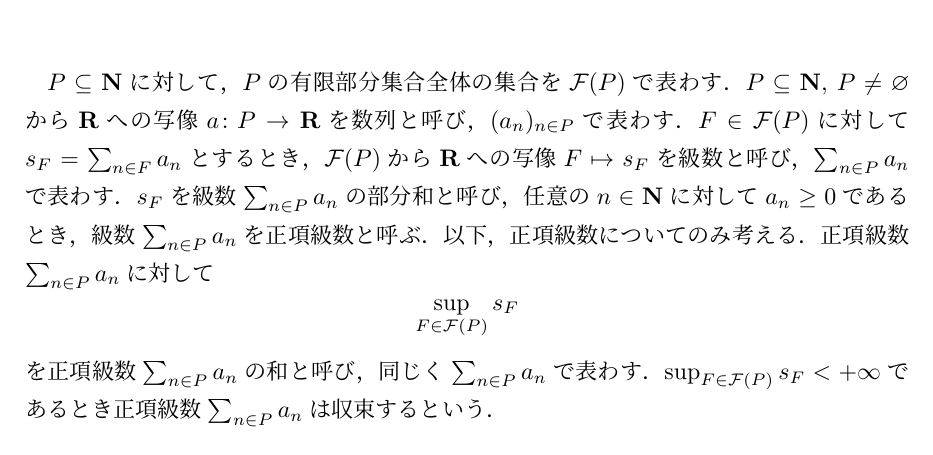
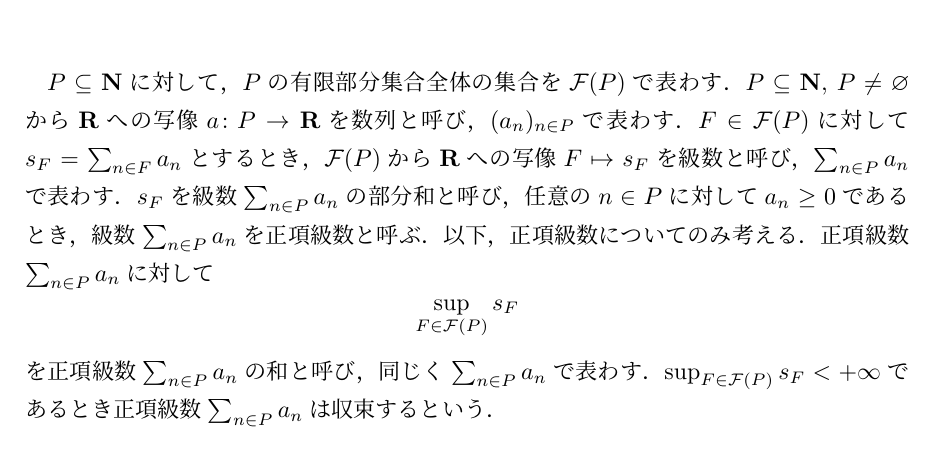
Before and after one commit to katatoshi/notes, a LaTeX document (partition_of_a_positive_series.tex): part of page 1 of 2, cut so that both start at the same text. Compiled offline with pLaTeX and dvipdfmx.

Commit message:
正項級数の和の分割についてのノートのtypoを修正

```diff
--- a/partition_of_a_positive_series.tex
+++ b/partition_of_a_positive_series.tex
@@ -11,7 +11,7 @@
 \author{katatoshi}
 \maketitle
 
-$P \subseteq \nat$に対して，$P$の有限部分集合全体の集合を$\calF(P)$で表わす．$P \subseteq \nat$, $P \not= \varnothing$から$\real$への写像$a\colon P \to \real$を数列と呼び，$(a_n)_{n \in P}$で表わす．$F \in \calF(P)$に対して$s_F = \sum_{n \in F} a_n$とするとき，$\calF(P)$から$\real$への写像$F \mapsto s_F$を級数と呼び，$\sum_{n \in P} a_n$で表わす．$s_F$を級数$\sum_{n \in P} a_n$の部分和と呼び，任意の$n \in \nat$に対して$a_n \geq 0$であるとき，級数$\sum_{n \in P} a_n$を正項級数と呼ぶ．以下，正項級数についてのみ考える．正項級数$\sum_{n \in P} a_n$に対して
+$P \subseteq \nat$に対して，$P$の有限部分集合全体の集合を$\calF(P)$で表わす．$P \subseteq \nat$, $P \not= \varnothing$から$\real$への写像$a\colon P \to \real$を数列と呼び，$(a_n)_{n \in P}$で表わす．$F \in \calF(P)$に対して$s_F = \sum_{n \in F} a_n$とするとき，$\calF(P)$から$\real$への写像$F \mapsto s_F$を級数と呼び，$\sum_{n \in P} a_n$で表わす．$s_F$を級数$\sum_{n \in P} a_n$の部分和と呼び，任意の$n \in P$に対して$a_n \geq 0$であるとき，級数$\sum_{n \in P} a_n$を正項級数と呼ぶ．以下，正項級数についてのみ考える．正項級数$\sum_{n \in P} a_n$に対して
 \begin{equation*}
     \sup_{F \in \calF(P)} s_F
 \end{equation*}
```
Also changed, not shown: partition_of_a_positive_series.pdf.
